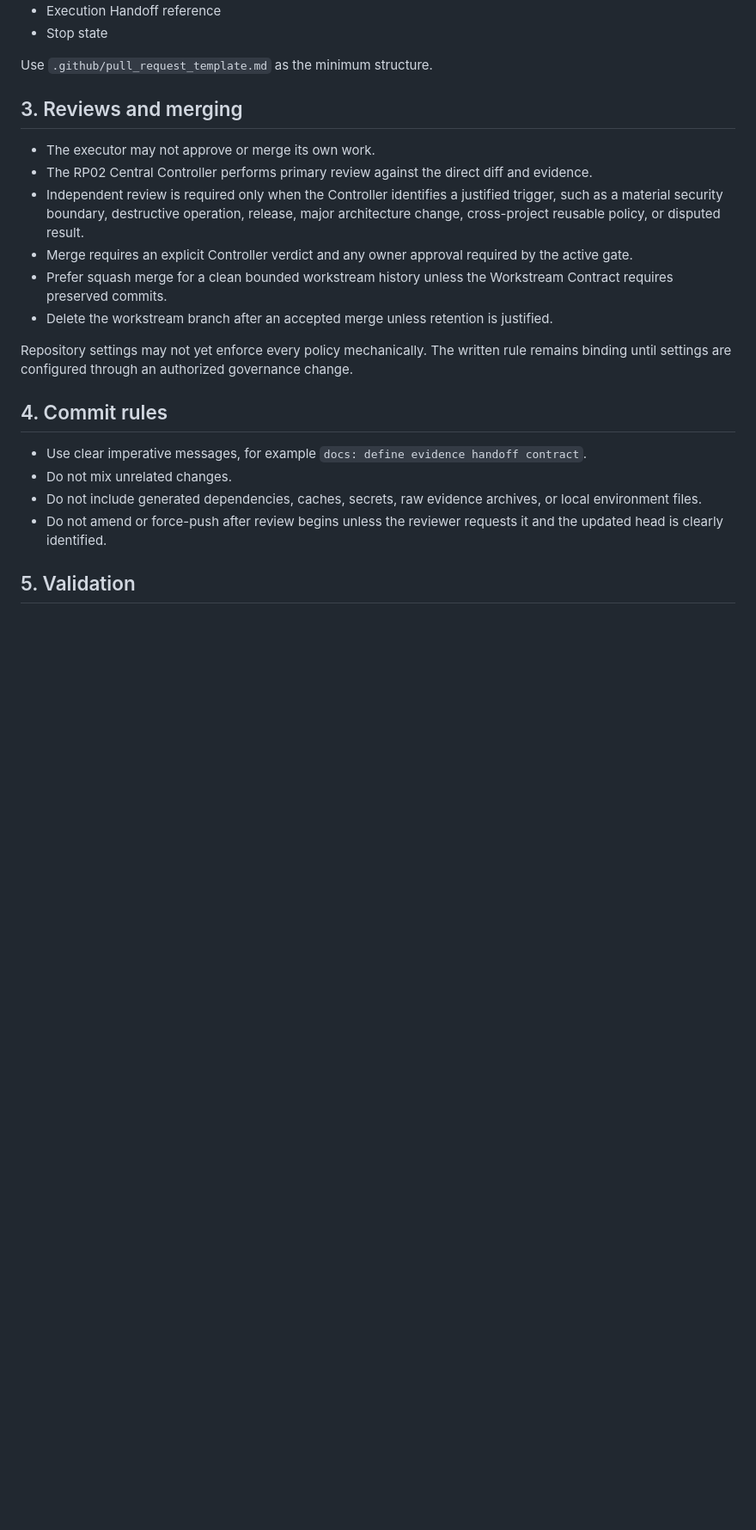
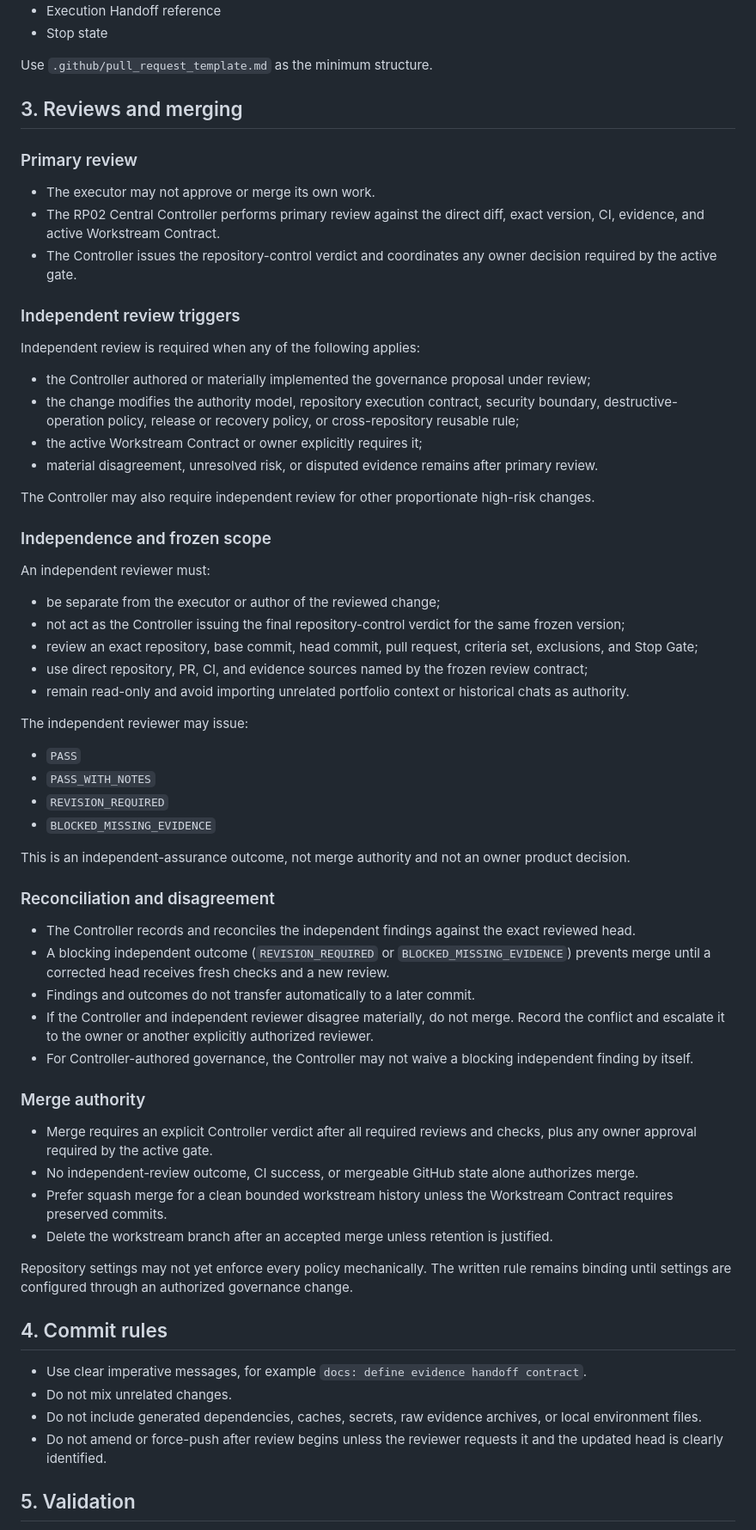
Before and after one commit to hamad933/Enterprise-Operations-Control, a Markdown page: CONTRIBUTING.md, the part around one of its changes. Shown at 86% size. Rendered like a GitHub page; blank space fills up the shorter version.

Commit message:
docs: define independent governance review contract

```diff
--- a/CONTRIBUTING.md
+++ b/CONTRIBUTING.md
@@ -38,10 +38,54 @@ Use `.github/pull_request_template.md` as the minimum structure.
 
 ## 3. Reviews and merging
 
+### Primary review
+
 - The executor may not approve or merge its own work.
-- The RP02 Central Controller performs primary review against the direct diff and evidence.
-- Independent review is required only when the Controller identifies a justified trigger, such as a material security boundary, destructive operation, release, major architecture change, cross-project reusable policy, or disputed result.
-- Merge requires an explicit Controller verdict and any owner approval required by the active gate.
+- The RP02 Central Controller performs primary review against the direct diff, exact version, CI, evidence, and active Workstream Contract.
+- The Controller issues the repository-control verdict and coordinates any owner decision required by the active gate.
+
+### Independent review triggers
+
+Independent review is required when any of the following applies:
+
+- the Controller authored or materially implemented the governance proposal under review;
+- the change modifies the authority model, repository execution contract, security boundary, destructive-operation policy, release or recovery policy, or cross-repository reusable rule;
+- the active Workstream Contract or owner explicitly requires it;
+- material disagreement, unresolved risk, or disputed evidence remains after primary review.
+
+The Controller may also require independent review for other proportionate high-risk changes.
+
+### Independence and frozen scope
+
+An independent reviewer must:
+
+- be separate from the executor or author of the reviewed change;
+- not act as the Controller issuing the final repository-control verdict for the same frozen version;
+- review an exact repository, base commit, head commit, pull request, criteria set, exclusions, and Stop Gate;
+- use direct repository, PR, CI, and evidence sources named by the frozen review contract;
+- remain read-only and avoid importing unrelated portfolio context or historical chats as authority.
+
+The independent reviewer may issue:
+
+- `PASS`
+- `PASS_WITH_NOTES`
+- `REVISION_REQUIRED`
+- `BLOCKED_MISSING_EVIDENCE`
+
+This is an independent-assurance outcome, not merge authority and not an owner product decision.
+
+### Reconciliation and disagreement
+
+- The Controller records and reconciles the independent findings against the exact reviewed head.
+- A blocking independent outcome (`REVISION_REQUIRED` or `BLOCKED_MISSING_EVIDENCE`) prevents merge until a corrected head receives fresh checks and a new review.
+- Findings and outcomes do not transfer automatically to a later commit.
+- If the Controller and independent reviewer disagree materially, do not merge. Record the conflict and escalate it to the owner or another explicitly authorized reviewer.
+- For Controller-authored governance, the Controller may not waive a blocking independent finding by itself.
+
+### Merge authority
+
+- Merge requires an explicit Controller verdict after all required reviews and checks, plus any owner approval required by the active gate.
+- No independent-review outcome, CI success, or mergeable GitHub state alone authorizes merge.
 - Prefer squash merge for a clean bounded workstream history unless the Workstream Contract requires preserved commits.
 - Delete the workstream branch after an accepted merge unless retention is justified.
 
```
Also changed, not shown: other parts of CONTRIBUTING.md (+4 -3 lines).
